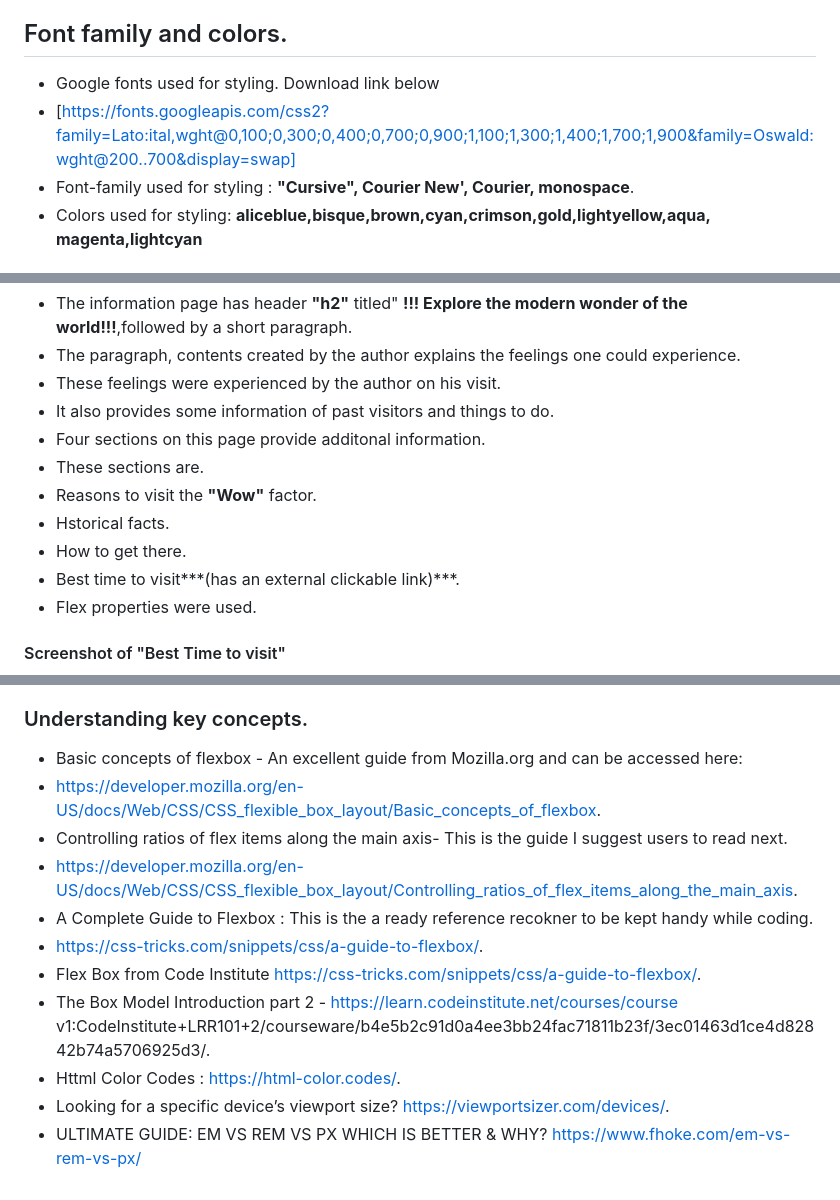
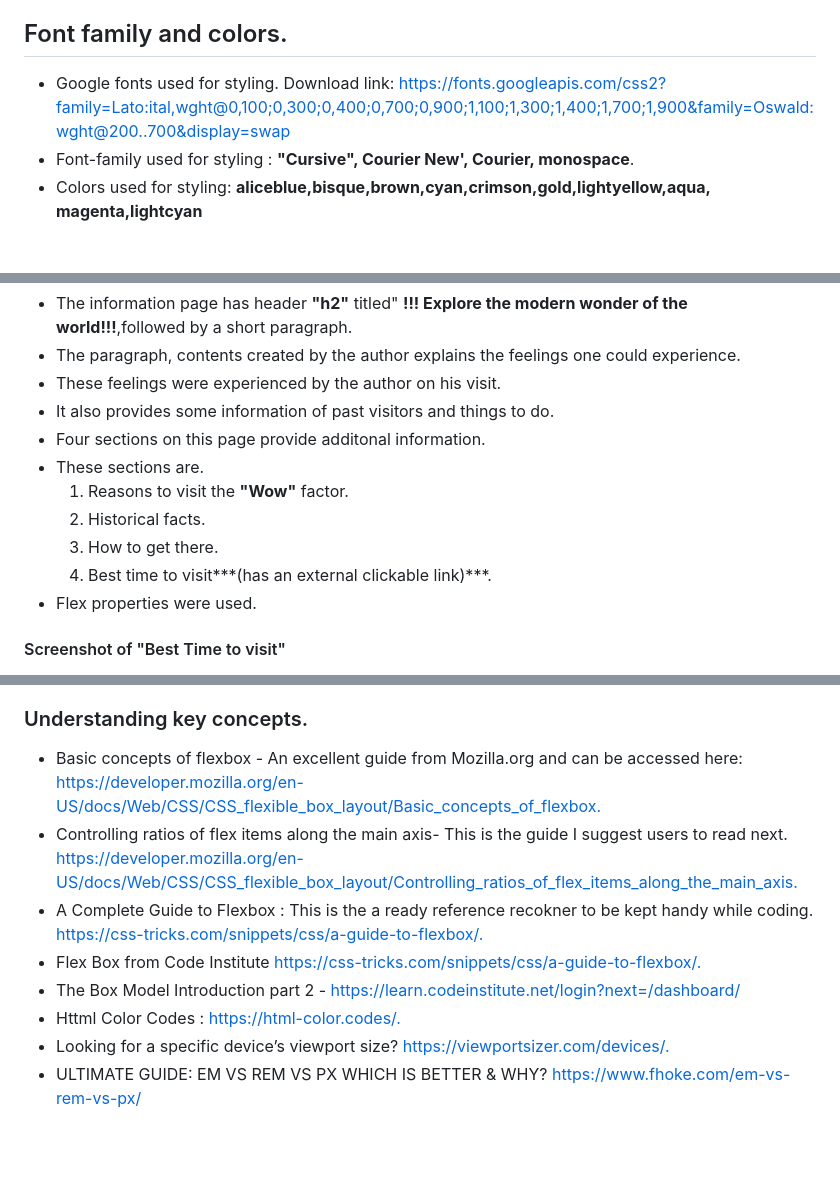
Before and after one commit to Bobrac3023/Secureworkspace, a Markdown page: readme.md, 3 parts joined by grey strips. GitHub-like rendering; blank space fills up the shorter version.

Commit message:
Update  credit links and modify unordered list in readme.md

```diff
--- a/readme.md
+++ b/readme.md
@@ -23,8 +23,8 @@ Visitors to the website can leave their details to get in touch with the author
 - **"Hover"** property used to hightlight pages on navigation bar, social media icons and **"tickle your curosity"** link on landing page.
 
 ## Font family and colors.
-- Google fonts used for styling. Download link below
-- [https://fonts.googleapis.com/css2?family=Lato:ital,wght@0,100;0,300;0,400;0,700;0,900;1,100;1,300;1,400;1,700;1,900&family=Oswald:wght@200..700&display=swap]
+- Google fonts used for styling. Download link:
+  <https://fonts.googleapis.com/css2?family=Lato:ital,wght@0,100;0,300;0,400;0,700;0,900;1,100;1,300;1,400;1,700;1,900&family=Oswald:wght@200..700&display=swap>
 - Font-family used for styling : **"Cursive", Courier New', Courier, monospace**.
 - Colors used for styling: **aliceblue,bisque,brown,cyan,crimson,gold,lightyellow,aqua, magenta,lightcyan**
 
@@ -118,10 +118,10 @@ Visitors to the website can leave their details to get in touch with the author
 - It also provides some information of past visitors and things to do.
 - Four sections on this page provide additonal information.
 - These sections are.
--  Reasons to visit the **"Wow"** factor.
--  Hstorical facts.
--  How to get there.
--  Best time to visit***(has an external clickable link)***.
+  1. Reasons to visit the **"Wow"** factor.
+  2. Historical facts.
+  3. How to get there.
+  4. Best time to visit***(has an external clickable link)***.
 - Flex properties were used.
 
 #### Screenshot of "Best Time to visit"
@@ -210,13 +210,13 @@ Visitors to the website can leave their details to get in touch with the author
 
 ### Understanding key concepts.
 - Basic concepts of flexbox - An excellent guide from Mozilla.org  and can be accessed here:
-- https://developer.mozilla.org/en-US/docs/Web/CSS/CSS_flexible_box_layout/Basic_concepts_of_flexbox.
+  <https://developer.mozilla.org/en-US/docs/Web/CSS/CSS_flexible_box_layout/Basic_concepts_of_flexbox.>
 - Controlling ratios of flex items along the main axis- This is the guide I suggest users to read next.
-- https://developer.mozilla.org/en-US/docs/Web/CSS/CSS_flexible_box_layout/Controlling_ratios_of_flex_items_along_the_main_axis.
+  <https://developer.mozilla.org/en-US/docs/Web/CSS/CSS_flexible_box_layout/Controlling_ratios_of_flex_items_along_the_main_axis.>
 - A Complete Guide to Flexbox : This is the a ready reference recokner to be kept handy while coding.
-- https://css-tricks.com/snippets/css/a-guide-to-flexbox/.
-- Flex Box from Code Institute https://css-tricks.com/snippets/css/a-guide-to-flexbox/.
-- The Box Model Introduction part 2 - https://learn.codeinstitute.net/courses/course v1:CodeInstitute+LRR101+2/courseware/b4e5b2c91d0a4ee3bb24fac71811b23f/3ec01463d1ce4d82842b74a5706925d3/.
-- Httml Color Codes : https://html-color.codes/.
-- Looking for a specific device’s viewport size? https://viewportsizer.com/devices/.
-- ULTIMATE GUIDE: EM VS REM VS PX WHICH IS BETTER & WHY? https://www.fhoke.com/em-vs-rem-vs-px/
+  <https://css-tricks.com/snippets/css/a-guide-to-flexbox/.>
+- Flex Box from Code Institute <https://css-tricks.com/snippets/css/a-guide-to-flexbox/.>
+- The Box Model Introduction part 2 - <https://learn.codeinstitute.net/login?next=/dashboard/>
+- Httml Color Codes : <https://html-color.codes/.>
+- Looking for a specific device’s viewport size? <https://viewportsizer.com/devices/.>
+- ULTIMATE GUIDE: EM VS REM VS PX WHICH IS BETTER & WHY? <https://www.fhoke.com/em-vs-rem-vs-px/>
```
Also changed, not shown: other parts of readme.md (+7 -7 lines).
